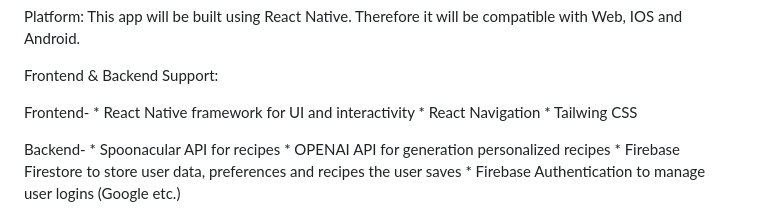
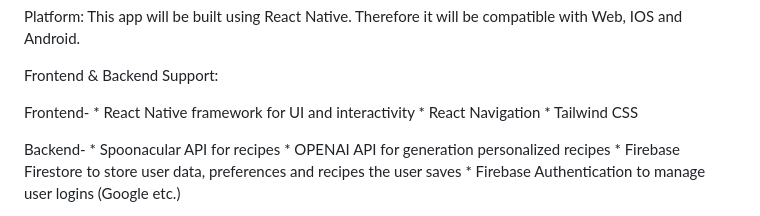
Before and after one commit to petera-major/Recipe-App, a Markdown page: README.md, the part around one of its changes. Rendered like a GitHub page.

```diff
--- a/README.md
+++ b/README.md
@@ -13,7 +13,7 @@ Frontend & Backend Support:
 
 Frontend- * React Native framework for UI and interactivity
           * React Navigation
-          * Tailwing CSS
+          * Tailwind CSS
 
 Backend-  * Spoonacular API for recipes
           * OPENAI API for generation personalized recipes
```
Also changed, not shown: other parts of README.md (+1 -1 lines).
